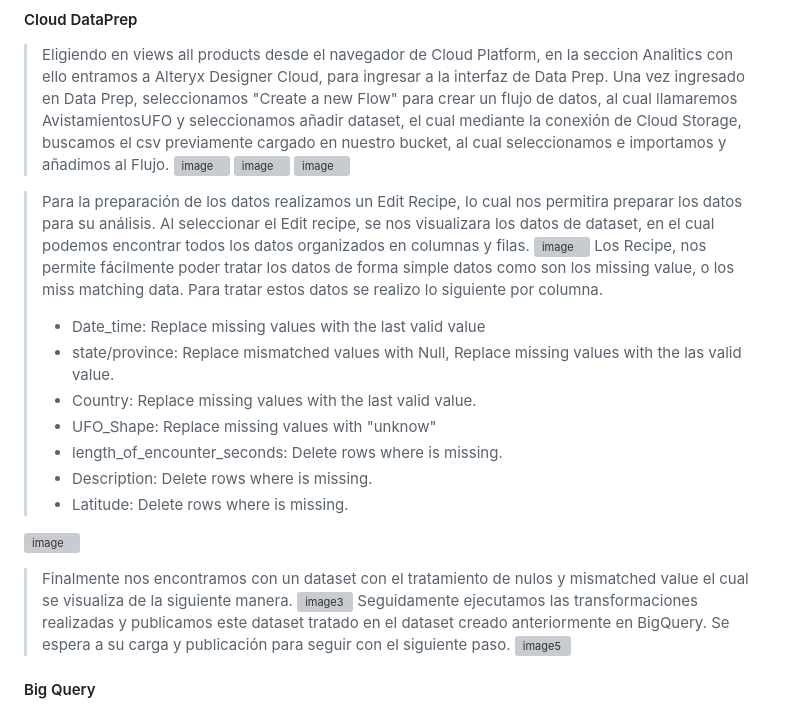
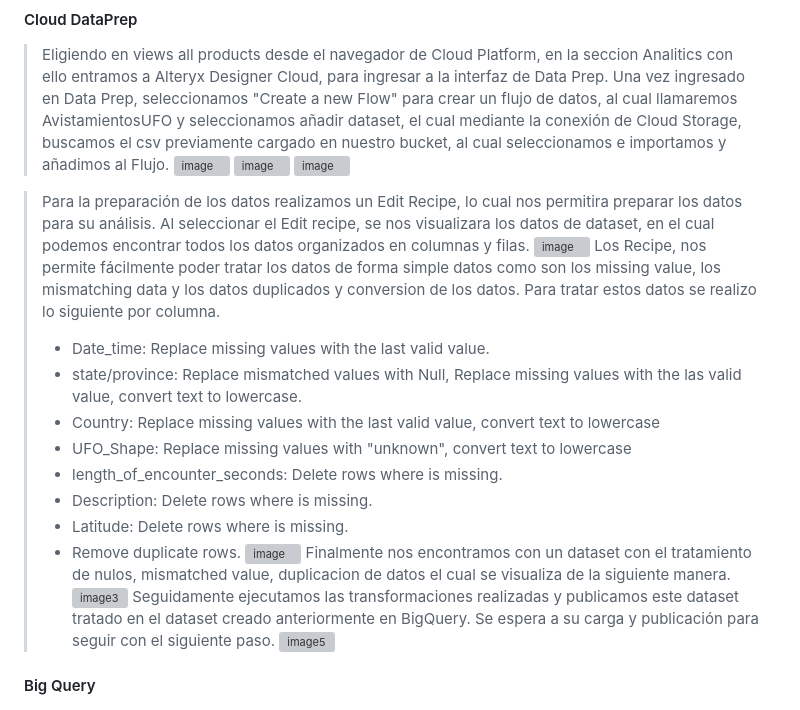
Before and after one commit to voishimk/UFO_avistamientos, a Markdown page: README.md, the part around the change. GitHub-like rendering; grey boxes are pictures that could not be loaded.

```diff
--- a/README.md
+++ b/README.md
@@ -34,18 +34,18 @@
 > ![image](https://github.com/user-attachments/assets/e1930de3-ff00-466e-adfe-6be8836eea1a)
 
 >Para la preparación de los datos realizamos un Edit Recipe, lo cual nos permitira preparar los datos para su análisis. Al seleccionar el Edit recipe, se nos visualizara los datos de dataset, en el cual podemos encontrar todos los datos organizados en columnas y filas.
-> ![image](https://github.com/user-attachments/assets/10a5892f-849c-44e3-a759-3fe689f01eb0)
->  Los Recipe, nos permite fácilmente poder tratar los datos de forma simple datos como son los missing value, o los miss matching data. Para tratar estos datos se realizo lo siguiente por columna.
- > * Date_time: Replace missing values with the last valid value
- > * state/province: Replace mismatched values with Null, Replace missing values with the las valid value.
- > * Country: Replace missing values with the last valid value.
- > * UFO_Shape: Replace missing values with "unknow"
+![image](https://github.com/user-attachments/assets/860eca20-413e-4169-b056-54ae6138f343)
+>  Los Recipe, nos permite fácilmente poder tratar los datos de forma simple datos como son los missing value, los mismatching data y los datos duplicados y conversion de los datos. Para tratar estos datos se realizo lo siguiente por columna.
+ > * Date_time: Replace missing values with the last valid value.
+ > * state/province: Replace mismatched values with Null, Replace missing values with the las valid value, convert text to lowercase.
+ > * Country: Replace missing values with the last valid value, convert text to lowercase
+ > * UFO_Shape: Replace missing values with "unknown", convert text to lowercase
  > * length_of_encounter_seconds: Delete rows where is missing.
  > * Description: Delete rows where is missing.
  > * Latitude: Delete rows where is missing.
-
+ > * Remove duplicate rows.
 ![image](https://github.com/user-attachments/assets/42775c34-982a-4142-aff7-b8d71d14756a)
-> Finalmente nos encontramos con un dataset con el tratamiento de nulos y mismatched value el cual se visualiza de la siguiente manera.
+> Finalmente nos encontramos con un dataset con el tratamiento de nulos, mismatched value, duplicacion de datos el cual se visualiza de la siguiente manera.
 >![image3](https://github.com/user-attachments/assets/27e9bd68-1c8a-4cf4-a98a-dc6e1b720db9)
 > Seguidamente ejecutamos las transformaciones realizadas y publicamos este dataset tratado en el dataset creado anteriormente en BigQuery. Se espera a su carga y publicación para seguir con el siguiente paso.
 > ![image5](https://github.com/user-attachments/assets/81743d2e-f57d-48eb-a43d-6535dc8f8698)
```
